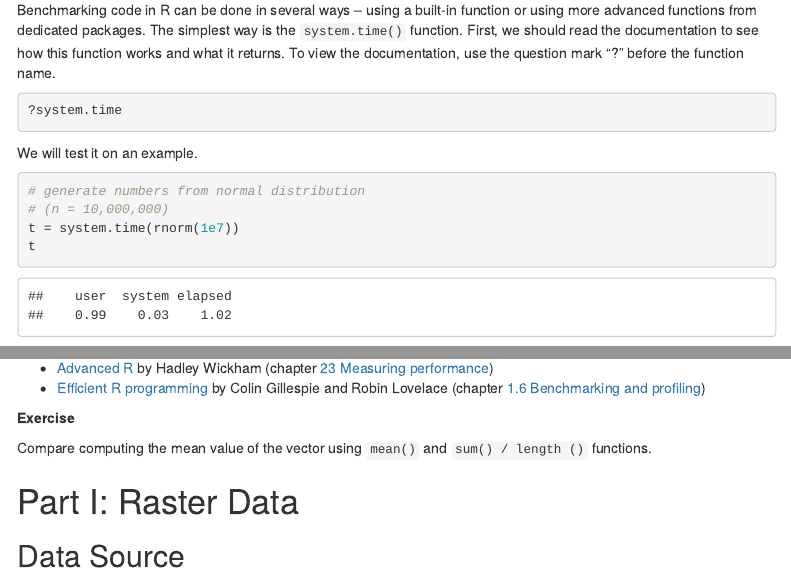
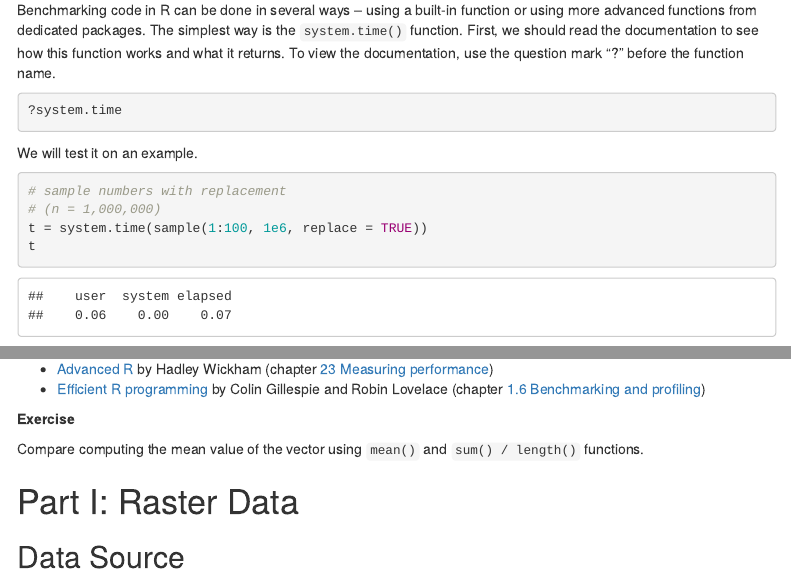
Before and after one commit to kadyb/OGH2022, an R Markdown document (R.Rmd): the page in a window 1100 px wide, from 250 px down, and a second part further down, joined at a grey line. The pictures show the output file R.html that the author committed with the source, opened offline; menus at the side of the page are left out.

Commit message:
minor R code update

````diff
--- a/R.Rmd
+++ b/R.Rmd
@@ -27,9 +27,9 @@ To view the documentation, use the question mark "?" before the function name.
 We will test it on an example.
 
 ```{r}
-# generate numbers from normal distribution
-# (n = 10,000,000)
-t = system.time(rnorm(1e7))
+# sample numbers with replacement
+# (n = 1,000,000)
+t = system.time(sample(1:100, 1e6, replace = TRUE))
 t
 ```
 
````
Also changed, not shown: R.html, R.Rmd (2 more changed lines).
